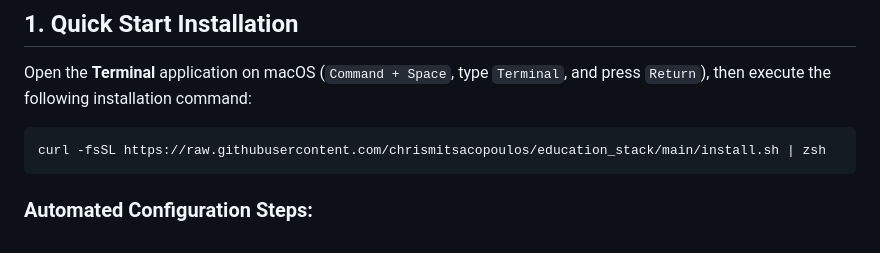
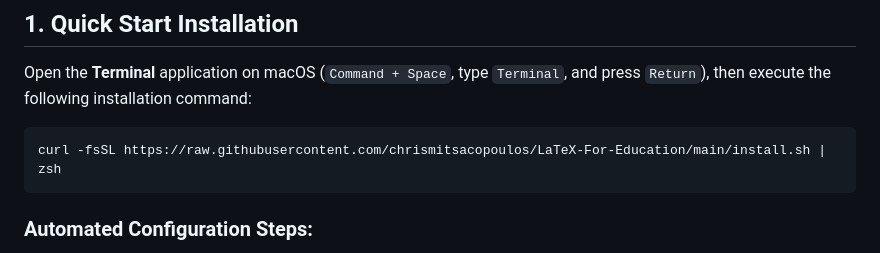
Before and after one commit to cmitsakopoulos/LaTeX-For-Education, a Markdown page: README.md, the part around the change. GitHub-like rendering.

Commit message:
Name change

````diff
--- a/README.md
+++ b/README.md
@@ -9,7 +9,7 @@
 Open the **Terminal** application on macOS (`Command + Space`, type `Terminal`, and press `Return`), then execute the following installation command:
 
 ```bash
-curl -fsSL https://raw.githubusercontent.com/chrismitsacopoulos/education_stack/main/install.sh | zsh
+curl -fsSL https://raw.githubusercontent.com/chrismitsacopoulos/LaTeX-For-Education/main/install.sh | zsh
 ```
 
 ### Automated Configuration Steps:
````
